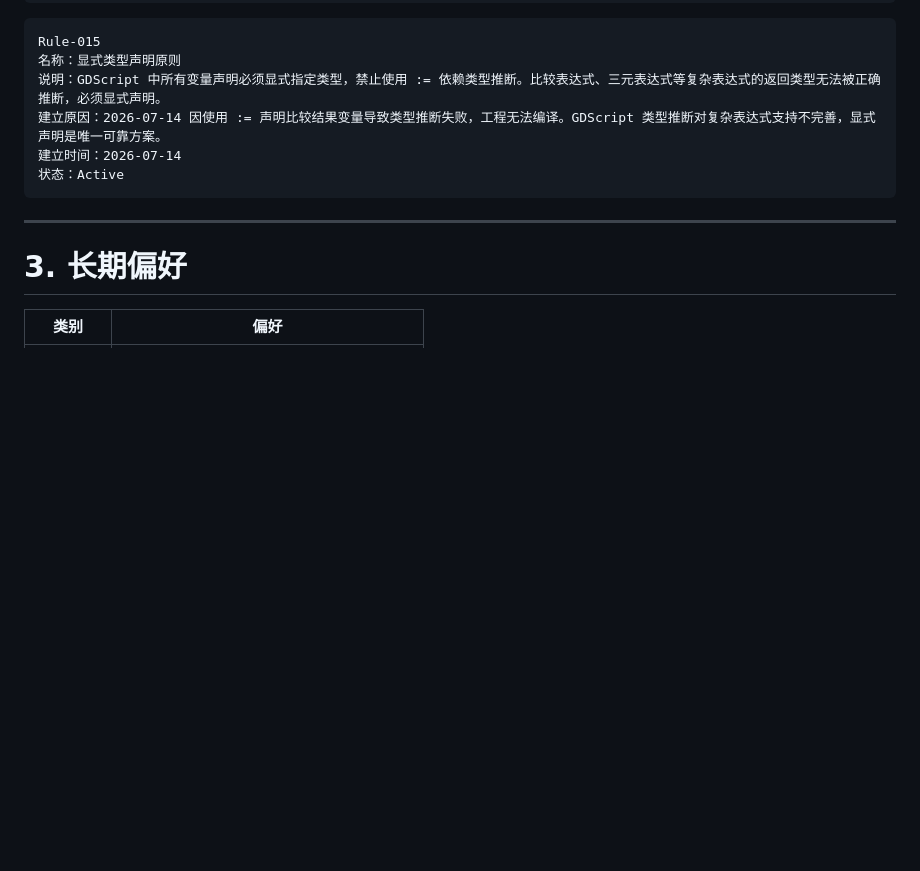
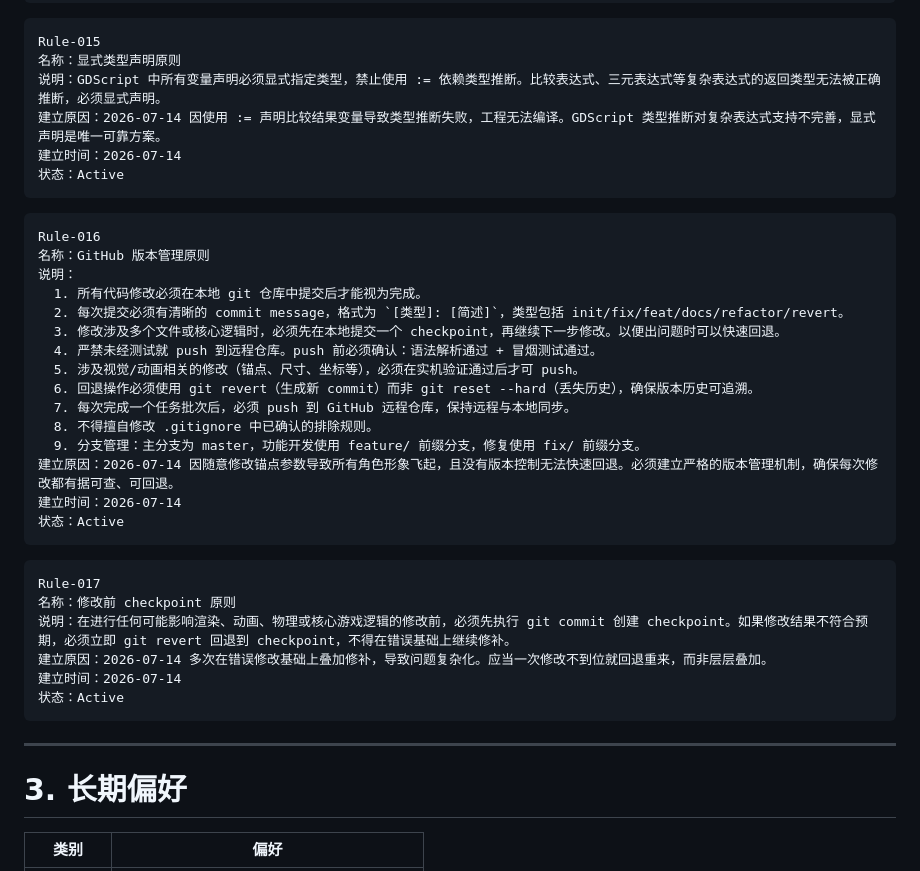
Before and after one commit to lfg357/roguelike-gpt-trae-v1.0, a Markdown page: ai-pos/MEMORY.md, the part around the change. Rendered like a GitHub page; blank space fills up the shorter version.

Commit message:
docs: 新增 Rule-016 GitHub版本管理原则 和 Rule-017 修改前checkpoint原则

````diff
--- a/ai-pos/MEMORY.md
+++ b/ai-pos/MEMORY.md
@@ -147,6 +147,33 @@ Rule-015
 状态：Active
 ```
 
+```
+Rule-016
+名称：GitHub 版本管理原则
+说明：
+  1. 所有代码修改必须在本地 git 仓库中提交后才能视为完成。
+  2. 每次提交必须有清晰的 commit message，格式为 `[类型]: [简述]`，类型包括 init/fix/feat/docs/refactor/revert。
+  3. 修改涉及多个文件或核心逻辑时，必须先在本地提交一个 checkpoint，再继续下一步修改。以便出问题时可以快速回退。
+  4. 严禁未经测试就 push 到远程仓库。push 前必须确认：语法解析通过 + 冒烟测试通过。
+  5. 涉及视觉/动画相关的修改（锚点、尺寸、坐标等），必须在实机验证通过后才可 push。
+  6. 回退操作必须使用 git revert（生成新 commit）而非 git reset --hard（丢失历史），确保版本历史可追溯。
+  7. 每次完成一个任务批次后，必须 push 到 GitHub 远程仓库，保持远程与本地同步。
+  8. 不得擅自修改 .gitignore 中已确认的排除规则。
+  9. 分支管理：主分支为 master，功能开发使用 feature/ 前缀分支，修复使用 fix/ 前缀分支。
+建立原因：2026-07-14 因随意修改锚点参数导致所有角色形象飞起，且没有版本控制无法快速回退。必须建立严格的版本管理机制，确保每次修改都有据可查、可回退。
+建立时间：2026-07-14
+状态：Active
+```
+
+```
+Rule-017
+名称：修改前 checkpoint 原则
+说明：在进行任何可能影响渲染、动画、物理或核心游戏逻辑的修改前，必须先执行 git commit 创建 checkpoint。如果修改结果不符合预期，必须立即 git revert 回退到 checkpoint，不得在错误基础上继续修补。
+建立原因：2026-07-14 多次在错误修改基础上叠加修补，导致问题复杂化。应当一次修改不到位就回退重来，而非层层叠加。
+建立时间：2026-07-14
+状态：Active
+```
+
 ---
 
 # 3. 长期偏好
````
